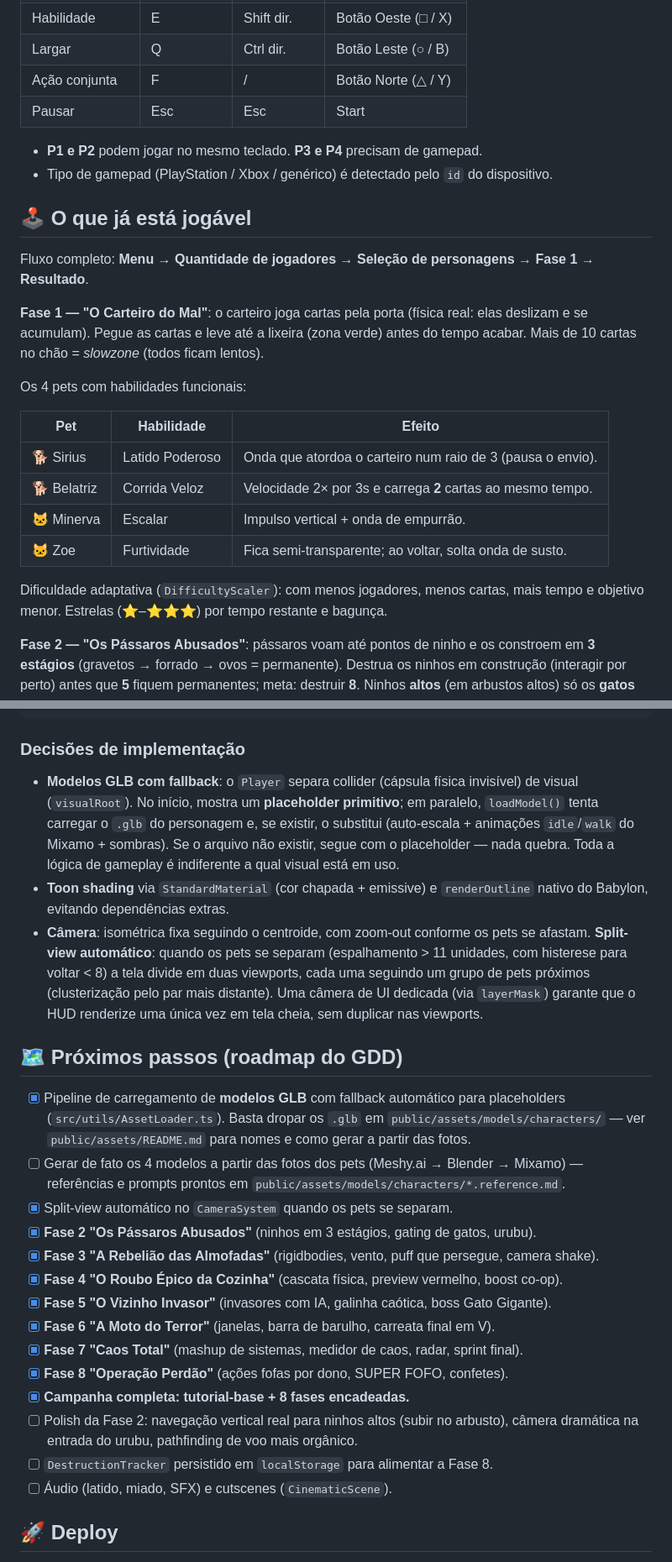
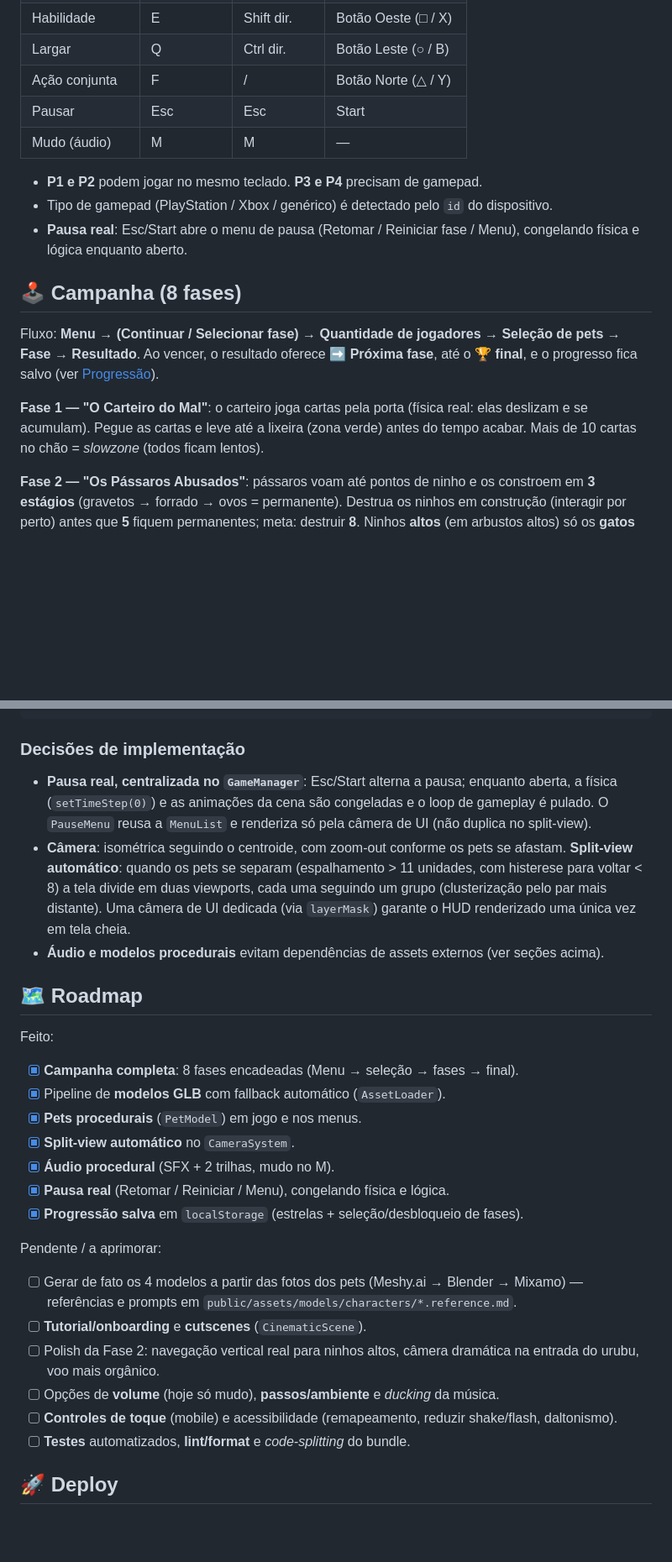
Before and after one commit to QueenZandra/caos-3D, a Markdown page: README.md, 2 parts joined by grey strips. Shown at 84% size. GitHub-like rendering; blank space fills up the shorter version.

```diff
--- a/README.md
+++ b/README.md
@@ -35,29 +37,22 @@ npm run preview  # serve o build localmente
 | Largar            | Q          | Ctrl dir.  | Botão Leste (○ / B)|
 | Ação conjunta     | F          | /          | Botão Norte (△ / Y)|
 | Pausar            | Esc        | Esc        | Start              |
+| Mudo (áudio)      | M          | M          | —                  |
 
 - **P1 e P2** podem jogar no mesmo teclado. **P3 e P4** precisam de gamepad.
 - Tipo de gamepad (PlayStation / Xbox / genérico) é detectado pelo `id` do dispositivo.
+- **Pausa real**: Esc/Start abre o menu de pausa (Retomar / Reiniciar fase / Menu),
+  congelando física e lógica enquanto aberto.
 
-## 🕹️ O que já está jogável
+## 🕹️ Campanha (8 fases)
 
-Fluxo completo: **Menu → Quantidade de jogadores → Seleção de personagens → Fase 1 → Resultado**.
+Fluxo: **Menu → (Continuar / Selecionar fase) → Quantidade de jogadores → Seleção
+de pets → Fase → Resultado**. Ao vencer, o resultado oferece **➡️ Próxima fase**,
+até o **🏆 final**, e o progresso fica salvo (ver [Progressão](#-progressão)).
 
 **Fase 1 — "O Carteiro do Mal"**: o carteiro joga cartas pela porta (física real:
 elas deslizam e se acumulam). Pegue as cartas e leve até a lixeira (zona verde)
 antes do tempo acabar. Mais de 10 cartas no chão = *slowzone* (todos ficam lentos).
-
-Os 4 pets com habilidades funcionais:
-
-| Pet         | Habilidade        | Efeito                                                       |
-| ----------- | ----------------- | ------------------------------------------------------------ |
-| 🐕 Sirius   | Latido Poderoso   | Onda que atordoa o carteiro num raio de 3 (pausa o envio).   |
-| 🐕 Belatriz | Corrida Veloz     | Velocidade 2× por 3s e carrega **2** cartas ao mesmo tempo.  |
-| 🐱 Minerva  | Escalar           | Impulso vertical + onda de empurrão.                         |
-| 🐱 Zoe      | Furtividade       | Fica semi-transparente; ao voltar, solta onda de susto.      |
-
-Dificuldade adaptativa (`DifficultyScaler`): com menos jogadores, menos cartas,
-mais tempo e objetivo menor. Estrelas (⭐–⭐⭐⭐) por tempo restante e bagunça.
 
 **Fase 2 — "Os Pássaros Abusados"**: pássaros voam até pontos de ninho e os
 constroem em **3 estágios** (gravetos → forrado → ovos = permanente). Destrua os
@@ -141,41 +184,41 @@ src/
 
 ### Decisões de implementação
 
-- **Modelos GLB com fallback**: o `Player` separa collider (cápsula física invisível)
-  de visual (`visualRoot`). No início, mostra um **placeholder primitivo**; em paralelo,
-  `loadModel()` tenta carregar o `.glb` do personagem e, se existir, o substitui
-  (auto-escala + animações `idle`/`walk` do Mixamo + sombras). Se o arquivo não existir,
-  segue com o placeholder — nada quebra. Toda a lógica de gameplay é indiferente a qual
-  visual está em uso.
-- **Toon shading** via `StandardMaterial` (cor chapada + emissive) e `renderOutline`
-  nativo do Babylon, evitando dependências extras.
-- **Câmera**: isométrica fixa seguindo o centroide, com zoom-out conforme os pets se
+- **Pausa real, centralizada no `GameManager`**: Esc/Start alterna a pausa; enquanto
+  aberta, a física (`setTimeStep(0)`) e as animações da cena são congeladas e o loop
+  de gameplay é pulado. O `PauseMenu` reusa a `MenuList` e renderiza só pela câmera
+  de UI (não duplica no split-view).
+- **Câmera**: isométrica seguindo o centroide, com zoom-out conforme os pets se
   afastam. **Split-view automático**: quando os pets se separam (espalhamento > 11
-  unidades, com histerese para voltar < 8) a tela divide em duas viewports, cada
-  uma seguindo um grupo de pets próximos (clusterização pelo par mais distante).
-  Uma câmera de UI dedicada (via `layerMask`) garante que o HUD renderize uma única
-  vez em tela cheia, sem duplicar nas viewports.
+  unidades, com histerese para voltar < 8) a tela divide em duas viewports, cada uma
+  seguindo um grupo (clusterização pelo par mais distante). Uma câmera de UI dedicada
+  (via `layerMask`) garante o HUD renderizado uma única vez em tela cheia.
+- **Áudio e modelos procedurais** evitam dependências de assets externos (ver seções
+  acima).
 
-## 🗺️ Próximos passos (roadmap do GDD)
+## 🗺️ Roadmap
 
-- [x] Pipeline de carregamento de **modelos GLB** com fallback automático para placeholders
-      (`src/utils/AssetLoader.ts`). Basta dropar os `.glb` em `public/assets/models/characters/`
-      — ver `public/assets/README.md` para nomes e como gerar a partir das fotos.
-- [ ] Gerar de fato os 4 modelos a partir das fotos dos pets (Meshy.ai → Blender → Mixamo)
-      — referências e prompts prontos em `public/assets/models/characters/*.reference.md`.
-- [x] Split-view automático no `CameraSystem` quando os pets se separam.
-- [x] **Fase 2 "Os Pássaros Abusados"** (ninhos em 3 estágios, gating de gatos, urubu).
-- [x] **Fase 3 "A Rebelião das Almofadas"** (rigidbodies, vento, puff que persegue, camera shake).
-- [x] **Fase 4 "O Roubo Épico da Cozinha"** (cascata física, preview vermelho, boost co-op).
-- [x] **Fase 5 "O Vizinho Invasor"** (invasores com IA, galinha caótica, boss Gato Gigante).
-- [x] **Fase 6 "A Moto do Terror"** (janelas, barra de barulho, carreata final em V).
-- [x] **Fase 7 "Caos Total"** (mashup de sistemas, medidor de caos, radar, sprint final).
-- [x] **Fase 8 "Operação Perdão"** (ações fofas por dono, SUPER FOFO, confetes).
-- [x] **Campanha completa: tutorial-base + 8 fases encadeadas.**
-- [ ] Polish da Fase 2: navegação vertical real para ninhos altos (subir no arbusto),
-      câmera dramática na entrada do urubu, pathfinding de voo mais orgânico.
-- [ ] `DestructionTracker` persistido em `localStorage` para alimentar a Fase 8.
-- [ ] Áudio (latido, miado, SFX) e cutscenes (`CinematicScene`).
+Feito:
+
+- [x] **Campanha completa**: 8 fases encadeadas (Menu → seleção → fases → final).
+- [x] Pipeline de **modelos GLB** com fallback automático (`AssetLoader`).
+- [x] **Pets procedurais** (`PetModel`) em jogo e nos menus.
+- [x] **Split-view automático** no `CameraSystem`.
+- [x] **Áudio procedural** (SFX + 2 trilhas, mudo no M).
+- [x] **Pausa real** (Retomar / Reiniciar / Menu), congelando física e lógica.
+- [x] **Progressão salva** em `localStorage` (estrelas + seleção/desbloqueio de fases).
+
+Pendente / a aprimorar:
+
+- [ ] Gerar de fato os 4 modelos a partir das fotos dos pets (Meshy.ai → Blender →
+      Mixamo) — referências e prompts em `public/assets/models/characters/*.reference.md`.
+- [ ] **Tutorial/onboarding** e **cutscenes** (`CinematicScene`).
+- [ ] Polish da Fase 2: navegação vertical real para ninhos altos, câmera dramática
+      na entrada do urubu, voo mais orgânico.
+- [ ] Opções de **volume** (hoje só mudo), **passos/ambiente** e *ducking* da música.
+- [ ] **Controles de toque** (mobile) e acessibilidade (remapeamento, reduzir
+      shake/flash, daltonismo).
+- [ ] **Testes** automatizados, **lint/format** e *code-splitting* do bundle.
 
 ## 🚀 Deploy
 
```
Also changed, not shown: other parts of README.md (+66 -16 lines).
